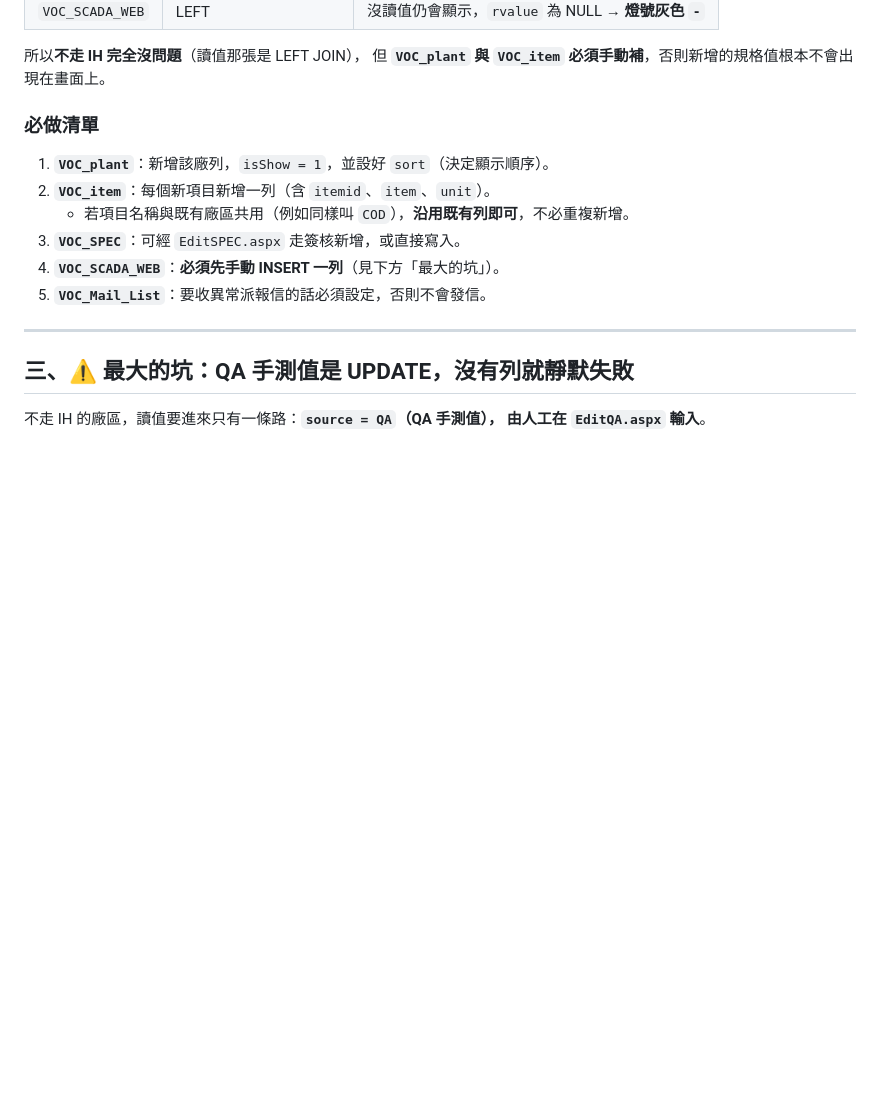
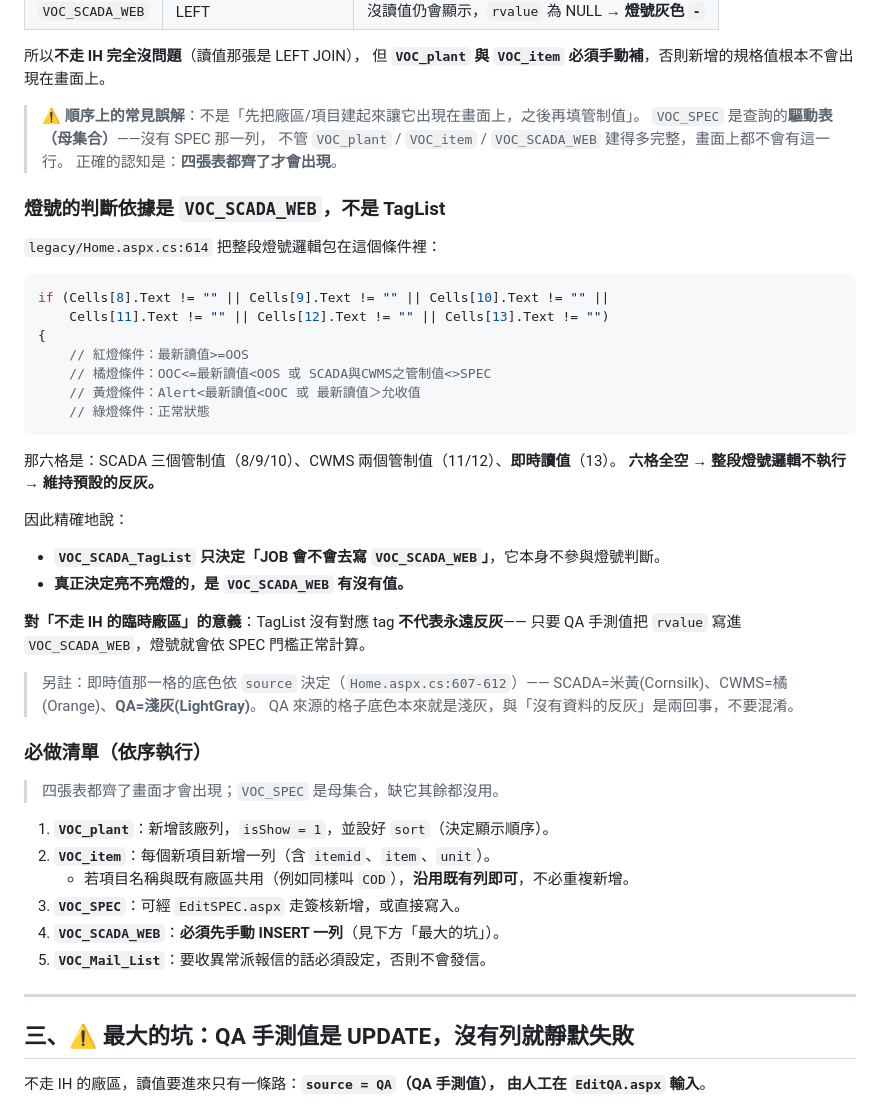
Before and after one commit to channian/VOC_Python_Rebuild, a Markdown page: docs/舊系統資料流與臨時新增廠區.md, the part around the change. Drawn GitHub-style; blank space fills up the shorter version.

Commit message:
補充：釐清母集合順序與燈號的實際判斷依據
依 legacy/Home.aspx.cs 查證後補上兩點容易誤解的規則：

1. VOC_SPEC 是查詢的驅動表（母集合），不是「先讓廠區項目出現、之後再填管制值」。
   沒有 SPEC 那一列，plant/item/SCADA_WEB 建得再完整畫面上也不會有這一行。
   正確認知是四張表都齊了才會出現。

2. 燈號的判斷依據是 VOC_SCADA_WEB 有沒有值，不是 VOC_SCADA_TagList。
   Home.aspx.cs:614 把整段燈號邏輯包在「SCADA 三個管制值 + CWMS 兩個管制值
   + 即時讀值，六格只要有一格非空」的條件裡，六格全空才會維持預設反灰。
   TagList 只決定 JOB 會不會去寫 VOC_SCADA_WEB，本身不參與燈號判斷。
   對不走 IH 的臨時廠區的意義：沒有對應 tag 不代表永遠反灰，
   只要 QA 手測值把 rvalue 寫進 VOC_SCADA_WEB，燈號就會依 SPEC 門檻正常計算。

另註即時值格子的底色依 source 決定（Home.aspx.cs:607-612）：
SCADA=米黃、CWMS=橘、QA=淺灰——QA 來源本來就是淺灰底，
與「沒有資料的反灰」是兩回事，避免混淆。

Co-Authored-By: Claude Opus 5 <noreply@anthropic.com>
Claude-Session: https://claude.ai/code/session_01LUp396uhPG5J9JLK1GXFfQ

````diff
--- a/docs/舊系統資料流與臨時新增廠區.md
+++ b/docs/舊系統資料流與臨時新增廠區.md
@@ -107,7 +107,43 @@ LEFT JOIN VOC_EmptyCell  E  ...
 所以**不走 IH 完全沒問題**（讀值那張是 LEFT JOIN），
 但 **`VOC_plant` 與 `VOC_item` 必須手動補**，否則新增的規格值根本不會出現在畫面上。
 
-### 必做清單
+> ⚠️ **順序上的常見誤解**：不是「先把廠區/項目建起來讓它出現在畫面上，之後再填管制值」。
+> `VOC_SPEC` 是查詢的**驅動表（母集合）**——沒有 SPEC 那一列，
+> 不管 `VOC_plant` / `VOC_item` / `VOC_SCADA_WEB` 建得多完整，畫面上都不會有這一行。
+> 正確的認知是：**四張表都齊了才會出現**。
+
+### 燈號的判斷依據是 `VOC_SCADA_WEB`，不是 TagList
+
+`legacy/Home.aspx.cs:614` 把整段燈號邏輯包在這個條件裡：
+
+```csharp
+if (Cells[8].Text != "" || Cells[9].Text != "" || Cells[10].Text != "" ||
+    Cells[11].Text != "" || Cells[12].Text != "" || Cells[13].Text != "")
+{
+    // 紅燈條件：最新讀值>=OOS
+    // 橘燈條件：OOC<=最新讀值<OOS 或 SCADA與CWMS之管制值<>SPEC
+    // 黃燈條件：Alert<最新讀值<OOC 或 最新讀值＞允收值
+    // 綠燈條件：正常狀態
+```
+
+那六格是：SCADA 三個管制值（8/9/10）、CWMS 兩個管制值（11/12）、**即時讀值**（13）。
+**六格全空 → 整段燈號邏輯不執行 → 維持預設的反灰。**
+
+因此精確地說：
+
+- **`VOC_SCADA_TagList` 只決定「JOB 會不會去寫 `VOC_SCADA_WEB`」**，它本身不參與燈號判斷。
+- **真正決定亮不亮燈的，是 `VOC_SCADA_WEB` 有沒有值。**
+
+**對「不走 IH 的臨時廠區」的意義**：TagList 沒有對應 tag **不代表永遠反灰**——
+只要 QA 手測值把 `rvalue` 寫進 `VOC_SCADA_WEB`，燈號就會依 SPEC 門檻正常計算。
+
+> 另註：即時值那一格的底色依 `source` 決定（`Home.aspx.cs:607-612`）——
+> SCADA=米黃(Cornsilk)、CWMS=橘(Orange)、**QA=淺灰(LightGray)**。
+> QA 來源的格子底色本來就是淺灰，與「沒有資料的反灰」是兩回事，不要混淆。
+
+### 必做清單（依序執行）
+
+> 四張表都齊了畫面才會出現；`VOC_SPEC` 是母集合，缺它其餘都沒用。
 
 1. **`VOC_plant`**：新增該廠列，`isShow = 1`，並設好 `sort`（決定顯示順序）。
 2. **`VOC_item`**：每個新項目新增一列（含 `itemid`、`item`、`unit`）。
````
